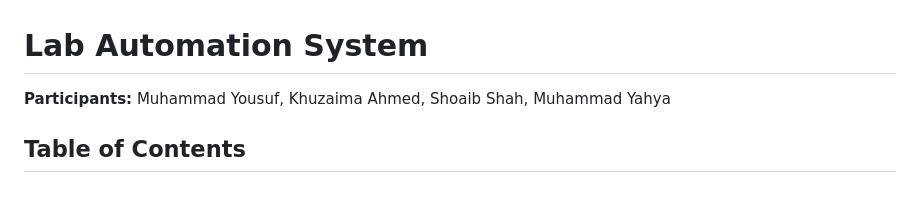
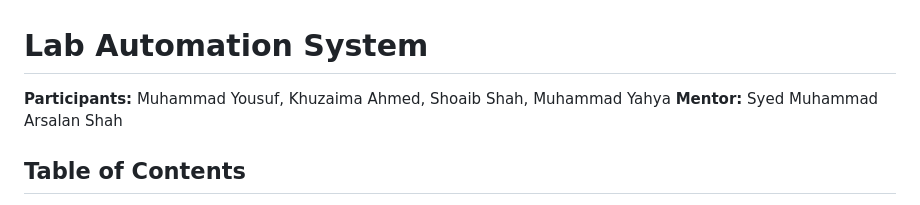
Before and after one commit to YousufNaveedKhan/PHP-Lab-Automation-System, a Markdown page: README.md, the part around the change. Drawn GitHub-style.

```diff
--- a/README.md
+++ b/README.md
@@ -1,6 +1,7 @@
 # Lab Automation System
 
 **Participants:** Muhammad Yousuf, Khuzaima Ahmed, Shoaib Shah, Muhammad Yahya
+**Mentor:** Syed Muhammad Arsalan Shah
 
 ## Table of Contents
 
```
